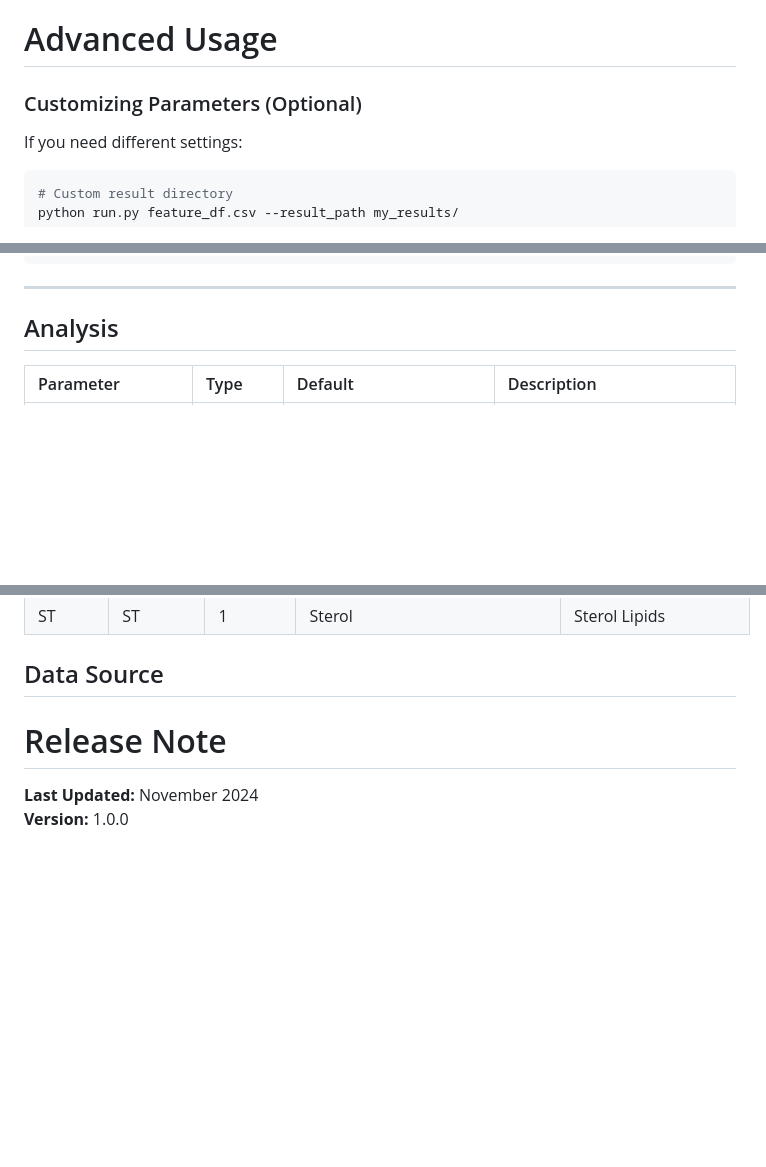
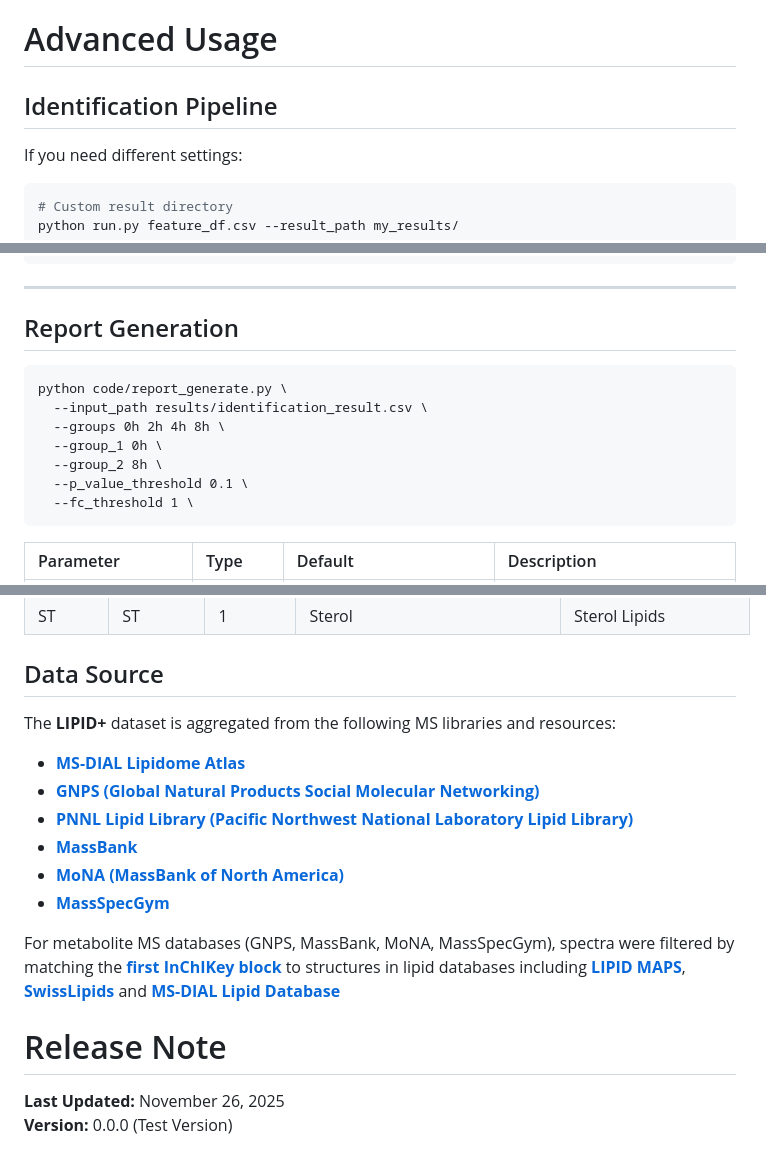
Before and after one commit to Bowen999/lipid-plus-docs, a Markdown page: TUTORIAL.md, 3 parts joined by grey strips. GitHub-like rendering; blank space fills up the shorter version.

````diff
--- a/TUTORIAL.md
+++ b/TUTORIAL.md
@@ -73,8 +73,7 @@ To run this process, the input file must contain at least 3 groups along with in
 
 # Advanced Usage
 
-### Customizing Parameters (Optional)
-
+## Identification Pipeline
 If you need different settings:
 
 ```bash
@@ -396,7 +396,18 @@ python formula_annotation.py data.csv \
 
 ---
 
-## Analysis
+## Report Generation
+
+```
+python code/report_generate.py \
+  --input_path results/identification_result.csv \
+  --groups 0h 2h 4h 8h \
+  --group_1 0h \
+  --group_2 8h \
+  --p_value_threshold 0.1 \
+  --fc_threshold 1 \
+```
+
 | Parameter | Type | Default | Description |
 | :--- | :--- | :--- | :--- |
 | `--input_path` | `String` | **Required** | The file path to the identification result|
@@ -568,8 +578,19 @@ Merged database annotations + predicted annotations for comprehensive results.
 | ST     | ST       | 1         | Sterol                                   | Sterol Lipids            |
 
 ## Data Source
+The **LIPID+** dataset is aggregated from the following MS libraries and resources:
+
+* [**MS-DIAL Lipidome Atlas**](https://static-content.springer.com/esm/art%3A10.1038%2Fs41587-020-0531-2/MediaObjects/41587_2020_531_MOESM5_ESM.zip)
+* [**GNPS (Global Natural Products Social Molecular Networking)**](https://external.gnps2.org/gnpslibrary)
+* [**PNNL Lipid Library (Pacific Northwest National Laboratory Lipid Library)**](https://gnps.ucsd.edu/ProteoSAFe/gnpslibrary.jsp?library=PNNL-LIPIDS-POSITIVE)
+* [**MassBank**](https://massbank.eu)
+* [**MoNA (MassBank of North America)**](https://mona.fiehnlab.ucdavis.edu)
+* [**MassSpecGym**](https://huggingface.co/datasets/roman-bushuiev/MassSpecGym)
+
+For metabolite MS databases (GNPS, MassBank, MoNA, MassSpecGym), spectra were filtered by matching the **[first InChIKey block](https://en.wikipedia.org/wiki/International_Chemical_Identifier)** to structures in lipid databases including [**LIPID MAPS**](https://www.lipidmaps.org), [**SwissLipids**](https://www.swisslipids.org) and [**MS-DIAL Lipid Database**](https://static-content.springer.com/esm/art%3A10.1038%2Fs41587-020-0531-2/MediaObjects/41587_2020_531_MOESM5_ESM.zip)
+
 
 
 # Release Note
-**Last Updated:** November 2024
-**Version:** 1.0.0
+**Last Updated:** November 26, 2025
+**Version:** 0.0.0 (Test Version)
````
Also changed, not shown: other parts of TUTORIAL.md (+3 -3 lines).
